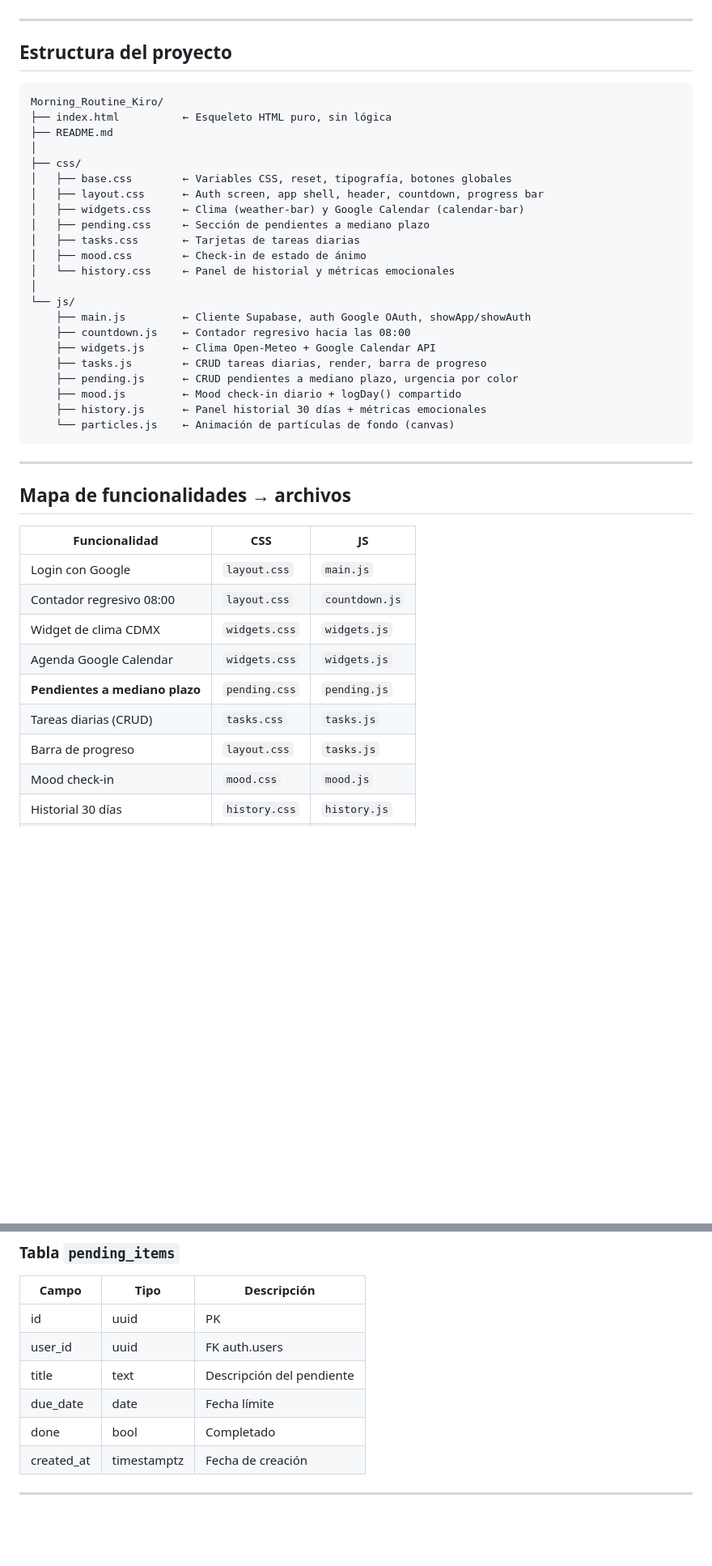
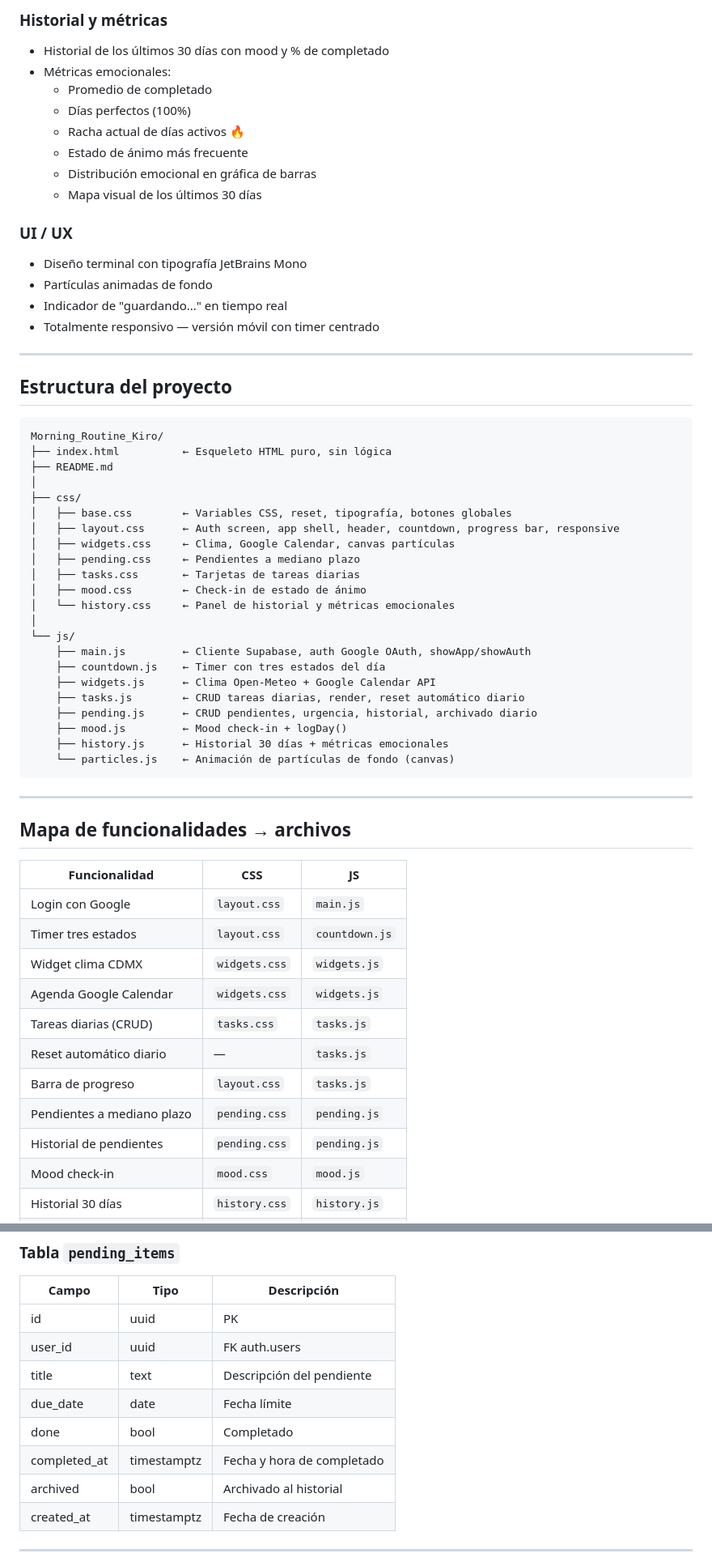
Before and after one commit to IsaacMendoza-dv/Morning_Routine_Kiro, a Markdown page: README.md, 2 parts joined by grey strips. Shown at 81% size. Drawn GitHub-style; blank space fills up the shorter version.

````diff
--- a/README.md
+++ b/README.md
@@ -6,3 +58,18 @@ App de rutina matutina con autenticación Google, tareas diarias, pendientes a m
+### Historial y métricas
+- Historial de los últimos 30 días con mood y % de completado
+- Métricas emocionales:
+  - Promedio de completado
+  - Días perfectos (100%)
+  - Racha actual de días activos 🔥
+  - Estado de ánimo más frecuente
+  - Distribución emocional en gráfica de barras
+  - Mapa visual de los últimos 30 días
+
+### UI / UX
+- Diseño terminal con tipografía JetBrains Mono
+- Partículas animadas de fondo
+- Indicador de "guardando..." en tiempo real
+- Totalmente responsivo — versión móvil con timer centrado
 
 ---
 
@@ -15,21 +82,21 @@ Morning_Routine_Kiro/
 │
 ├── css/
 │   ├── base.css        ← Variables CSS, reset, tipografía, botones globales
-│   ├── layout.css      ← Auth screen, app shell, header, countdown, progress bar
-│   ├── widgets.css     ← Clima (weather-bar) y Google Calendar (calendar-bar)
-│   ├── pending.css     ← Sección de pendientes a mediano plazo
+│   ├── layout.css      ← Auth screen, app shell, header, countdown, progress bar, responsive
+│   ├── widgets.css     ← Clima, Google Calendar, canvas partículas
+│   ├── pending.css     ← Pendientes a mediano plazo
 │   ├── tasks.css       ← Tarjetas de tareas diarias
 │   ├── mood.css        ← Check-in de estado de ánimo
 │   └── history.css     ← Panel de historial y métricas emocionales
 │
 └── js/
     ├── main.js         ← Cliente Supabase, auth Google OAuth, showApp/showAuth
-    ├── countdown.js    ← Contador regresivo hacia las 08:00
+    ├── countdown.js    ← Timer con tres estados del día
     ├── widgets.js      ← Clima Open-Meteo + Google Calendar API
-    ├── tasks.js        ← CRUD tareas diarias, render, barra de progreso
-    ├── pending.js      ← CRUD pendientes a mediano plazo, urgencia por color
-    ├── mood.js         ← Mood check-in diario + logDay() compartido
-    ├── history.js      ← Panel historial 30 días + métricas emocionales
+    ├── tasks.js        ← CRUD tareas diarias, render, reset automático diario
+    ├── pending.js      ← CRUD pendientes, urgencia, historial, archivado diario
+    ├── mood.js         ← Mood check-in + logDay()
+    ├── history.js      ← Historial 30 días + métricas emocionales
     └── particles.js    ← Animación de partículas de fondo (canvas)
 ```
 
@@ -40,12 +107,14 @@ Morning_Routine_Kiro/
 | Funcionalidad | CSS | JS |
 |---|---|---|
 | Login con Google | `layout.css` | `main.js` |
-| Contador regresivo 08:00 | `layout.css` | `countdown.js` |
-| Widget de clima CDMX | `widgets.css` | `widgets.js` |
+| Timer tres estados | `layout.css` | `countdown.js` |
+| Widget clima CDMX | `widgets.css` | `widgets.js` |
 | Agenda Google Calendar | `widgets.css` | `widgets.js` |
-| **Pendientes a mediano plazo** | `pending.css` | `pending.js` |
 | Tareas diarias (CRUD) | `tasks.css` | `tasks.js` |
+| Reset automático diario | — | `tasks.js` |
 | Barra de progreso | `layout.css` | `tasks.js` |
+| Pendientes a mediano plazo | `pending.css` | `pending.js` |
+| Historial de pendientes | `pending.css` | `pending.js` |
 | Mood check-in | `mood.css` | `mood.js` |
 | Historial 30 días | `history.css` | `history.js` |
 | Métricas emocionales | `history.css` | `history.js` |
@@ -83,6 +152,8 @@ Morning_Routine_Kiro/
 | title | text | Descripción del pendiente |
 | due_date | date | Fecha límite |
 | done | bool | Completado |
+| completed_at | timestamptz | Fecha y hora de completado |
+| archived | bool | Archivado al historial |
 | created_at | timestamptz | Fecha de creación |
 
 ---
````
Also changed, not shown: other parts of README.md (+54 -2 lines).
